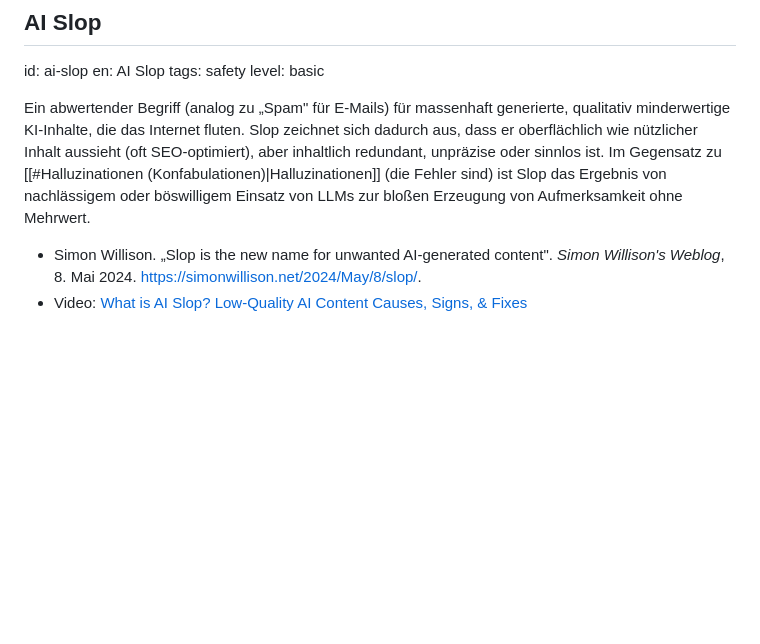
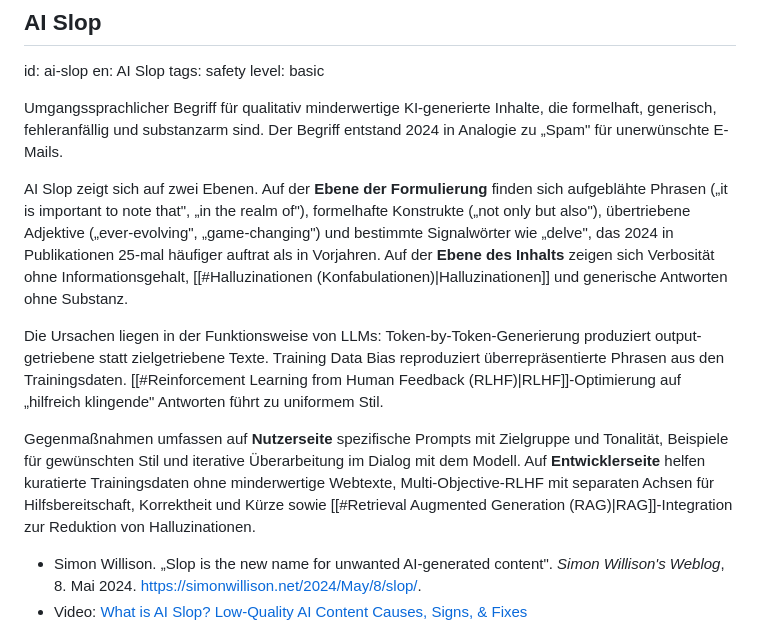
Before and after one commit to chpollin/llmdh, a Markdown page: glossary/glossar_de.md, the part around the change. Drawn GitHub-style; blank space fills up the shorter version.

```diff
--- a/glossary/glossar_de.md
+++ b/glossary/glossar_de.md
@@ -231,7 +231,13 @@ en: AI Slop
 tags: safety
 level: basic
 
-Ein abwertender Begriff (analog zu „Spam" für E-Mails) für massenhaft generierte, qualitativ minderwertige KI-Inhalte, die das Internet fluten. Slop zeichnet sich dadurch aus, dass er oberflächlich wie nützlicher Inhalt aussieht (oft SEO-optimiert), aber inhaltlich redundant, unpräzise oder sinnlos ist. Im Gegensatz zu [[#Halluzinationen (Konfabulationen)|Halluzinationen]] (die Fehler sind) ist Slop das Ergebnis von nachlässigem oder böswilligem Einsatz von LLMs zur bloßen Erzeugung von Aufmerksamkeit ohne Mehrwert.
+Umgangssprachlicher Begriff für qualitativ minderwertige KI-generierte Inhalte, die formelhaft, generisch, fehleranfällig und substanzarm sind. Der Begriff entstand 2024 in Analogie zu „Spam" für unerwünschte E-Mails.
+
+AI Slop zeigt sich auf zwei Ebenen. Auf der **Ebene der Formulierung** finden sich aufgeblähte Phrasen („it is important to note that", „in the realm of"), formelhafte Konstrukte („not only but also"), übertriebene Adjektive („ever-evolving", „game-changing") und bestimmte Signalwörter wie „delve", das 2024 in Publikationen 25-mal häufiger auftrat als in Vorjahren. Auf der **Ebene des Inhalts** zeigen sich Verbosität ohne Informationsgehalt, [[#Halluzinationen (Konfabulationen)|Halluzinationen]] und generische Antworten ohne Substanz.
+
+Die Ursachen liegen in der Funktionsweise von LLMs: Token-by-Token-Generierung produziert output-getriebene statt zielgetriebene Texte. Training Data Bias reproduziert überrepräsentierte Phrasen aus den Trainingsdaten. [[#Reinforcement Learning from Human Feedback (RLHF)|RLHF]]-Optimierung auf „hilfreich klingende" Antworten führt zu uniformem Stil.
+
+Gegenmaßnahmen umfassen auf **Nutzerseite** spezifische Prompts mit Zielgruppe und Tonalität, Beispiele für gewünschten Stil und iterative Überarbeitung im Dialog mit dem Modell. Auf **Entwicklerseite** helfen kuratierte Trainingsdaten ohne minderwertige Webtexte, Multi-Objective-RLHF mit separaten Achsen für Hilfsbereitschaft, Korrektheit und Kürze sowie [[#Retrieval Augmented Generation (RAG)|RAG]]-Integration zur Reduktion von Halluzinationen.
 
 * Simon Willison. „Slop is the new name for unwanted AI-generated content". _Simon Willison's Weblog_, 8. Mai 2024. [https://simonwillison.net/2024/May/8/slop/](https://simonwillison.net/2024/May/8/slop/).
 * Video: [What is AI Slop? Low-Quality AI Content Causes, Signs, & Fixes](https://youtu.be/hl6mANth6oA)
```
Also changed, not shown: glossary/glossary_en.md (+7 -1 lines).
